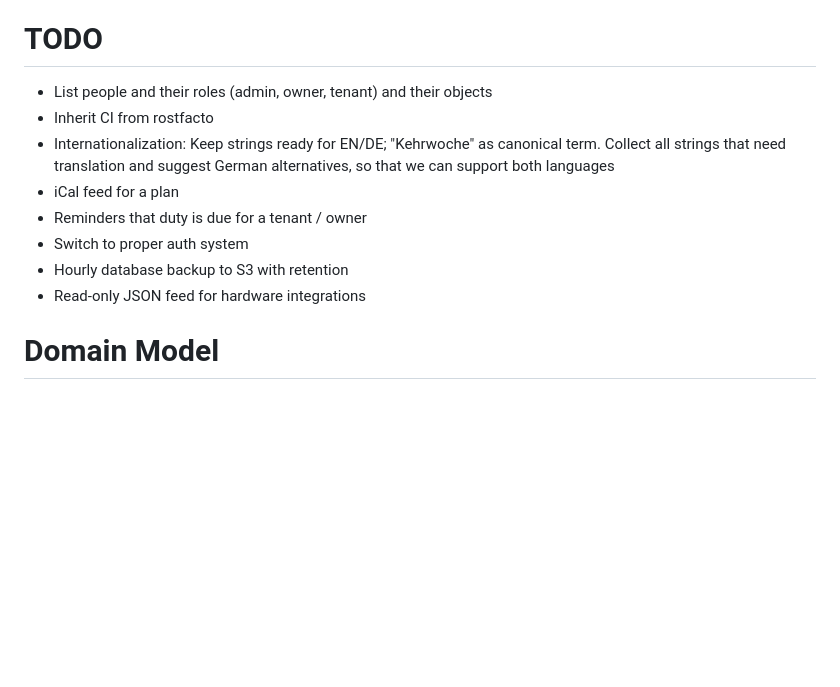
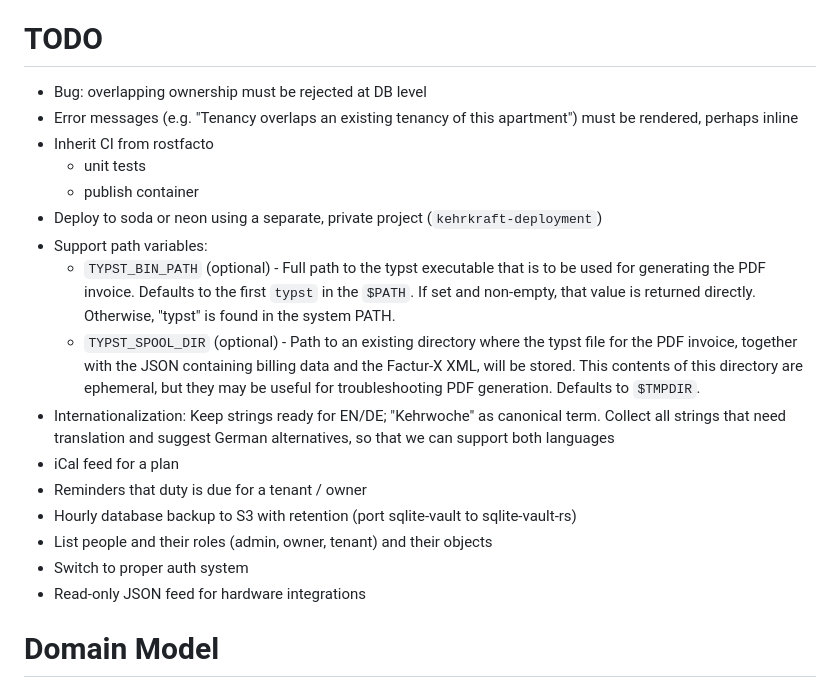
Before and after one commit to uhlig-it/kehrkraft, a Markdown page: README.markdown, the part around the change. Rendered like a GitHub page; blank space fills up the shorter version.

Commit message:
Rework TODOs

```diff
--- a/README.markdown
+++ b/README.markdown
@@ -6,13 +6,21 @@ Kehrkraft is a web application that generates downloadable PDF calendars showing
 
 # TODO
 
-* List people and their roles (admin, owner, tenant) and their objects
+* Bug: overlapping ownership must be rejected at DB level
+* Error messages (e.g. "Tenancy overlaps an existing tenancy of this apartment") must be rendered, perhaps inline
 * Inherit CI from rostfacto
+  - unit tests
+  - publish container
+* Deploy to soda or neon using a separate, private project (`kehrkraft-deployment`)
+* Support path variables:
+  - `TYPST_BIN_PATH` (optional) - Full path to the typst executable that is to be used for generating the PDF invoice. Defaults to the first `typst` in the `$PATH`. If set and non-empty, that value is returned directly. Otherwise, "typst" is found in the system PATH.
+  - `TYPST_SPOOL_DIR` (optional) - Path to an existing directory where the typst file for the PDF invoice, together with the JSON containing billing data and the Factur-X XML, will be stored. This contents of this directory are ephemeral, but they may be useful for troubleshooting PDF generation. Defaults to `$TMPDIR`.
 * Internationalization: Keep strings ready for EN/DE; "Kehrwoche" as canonical term. Collect all strings that need translation and suggest German alternatives, so that we can support both languages
 * iCal feed for a plan
 * Reminders that duty is due for a tenant / owner
+* Hourly database backup to S3 with retention (port sqlite-vault to sqlite-vault-rs)
+* List people and their roles (admin, owner, tenant) and their objects
 * Switch to proper auth system
-* Hourly database backup to S3 with retention
 * Read-only JSON feed for hardware integrations
 
 # Domain Model
```
